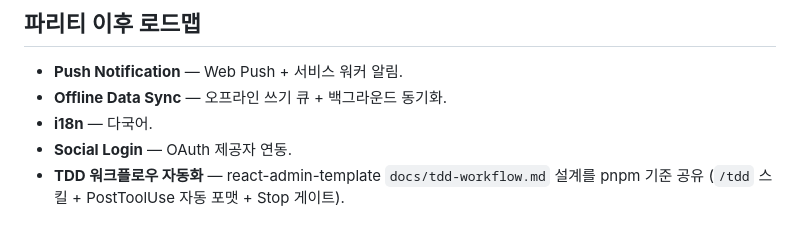
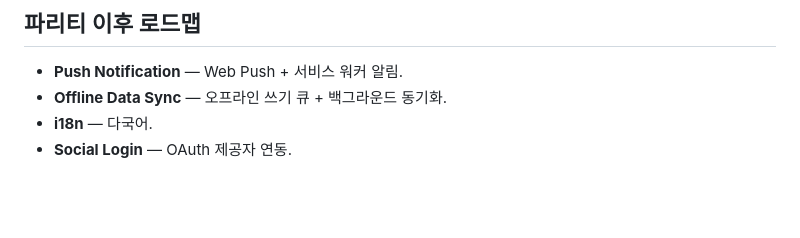
Before and after one commit to lcgyung/react-pwa-template, a Markdown page: docs/roadmap.md, the part around the change. Rendered like a GitHub page; blank space fills up the shorter version.

Commit message:
chore(docs): drop completed hooks plan; add status doc; trim roadmap/tdd references
Co-Authored-By: Claude Opus 4.8 <noreply@anthropic.com>

```diff
--- a/docs/roadmap.md
+++ b/docs/roadmap.md
@@ -81,5 +81,3 @@ UI(MUI → Shadcn/UI)와 PWA(vite-plugin-pwa) 외에는 admin 의 구조를 그
 - **Offline Data Sync** — 오프라인 쓰기 큐 + 백그라운드 동기화.
 - **i18n** — 다국어.
 - **Social Login** — OAuth 제공자 연동.
-- **TDD 워크플로우 자동화** — react-admin-template `docs/tdd-workflow.md` 설계를 pnpm 기준 공유
-  (`/tdd` 스킬 + PostToolUse 자동 포맷 + Stop 게이트).
```
Also changed, not shown: CLAUDE.md (+0 -2 lines), docs/claude-hooks-status.md (added, +27 -0 lines).
